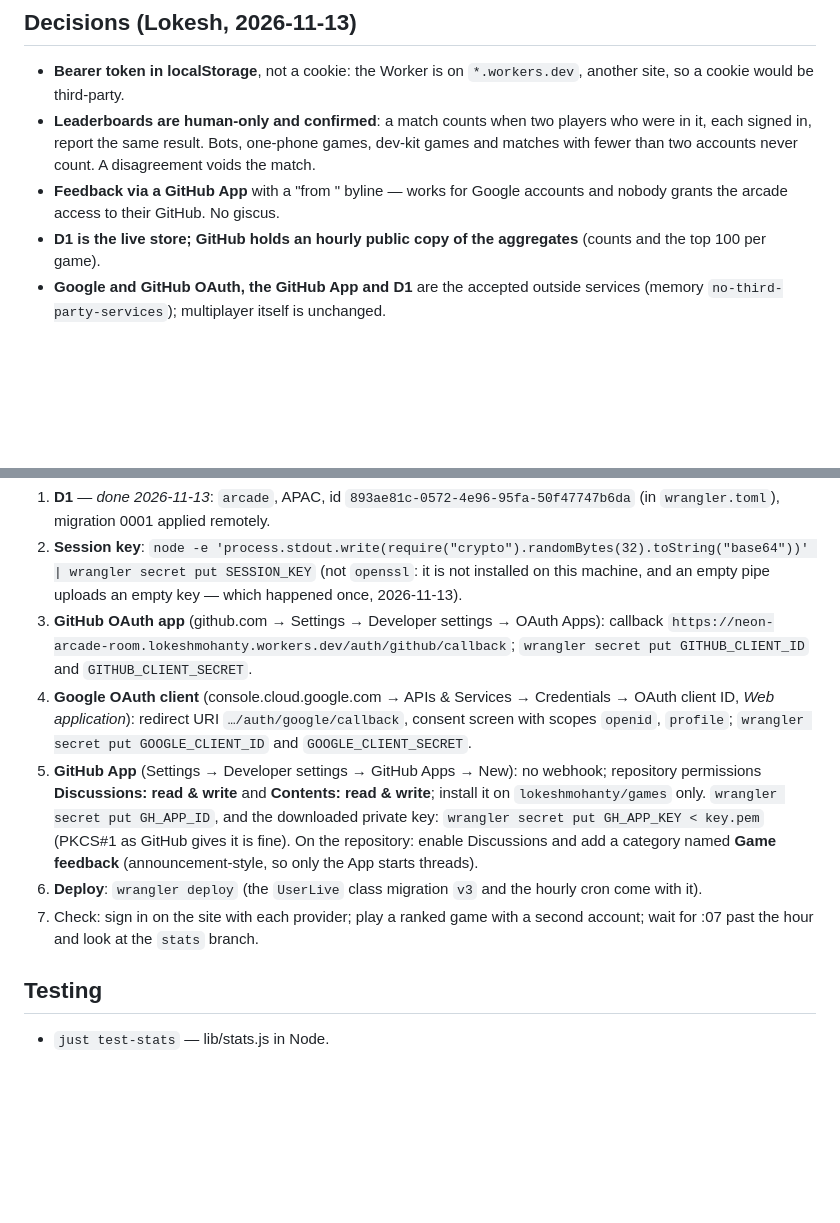
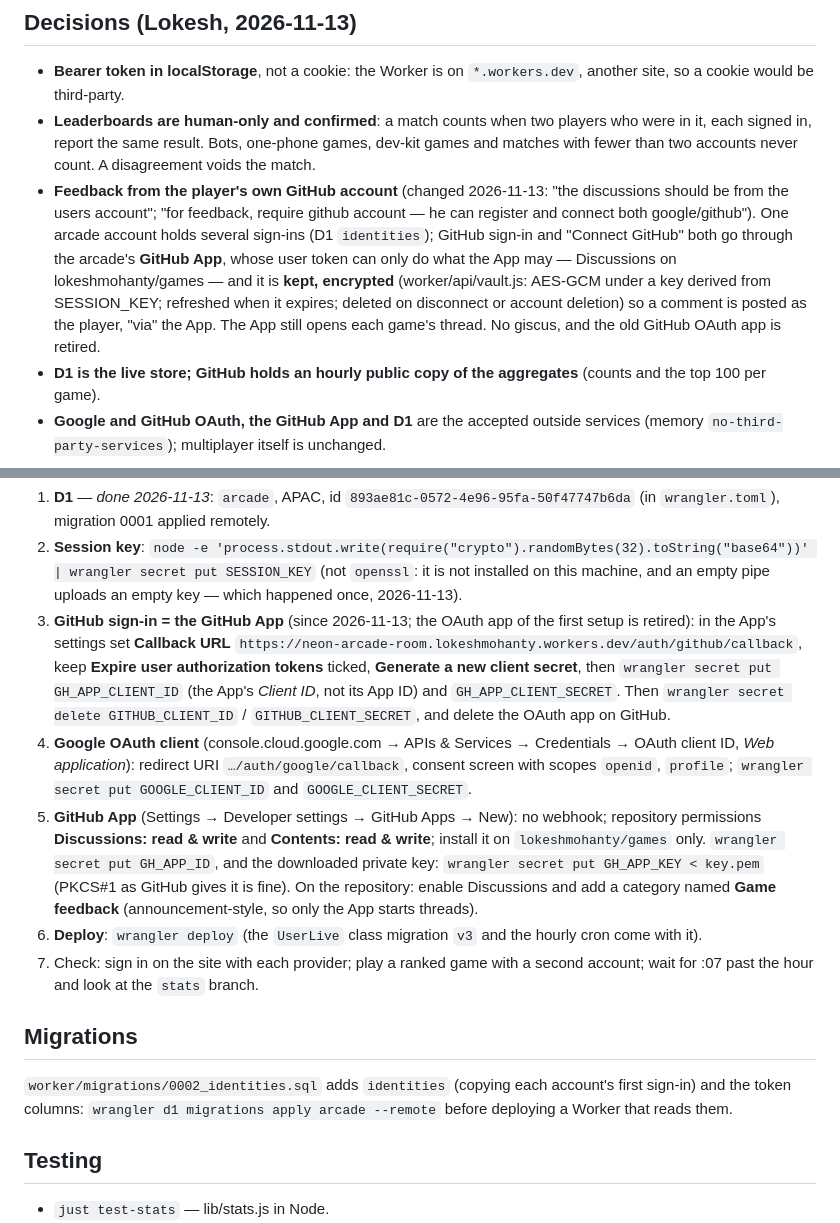
Before and after one commit to lokeshmohanty/games, a Markdown page: docs/accounts.md, 2 parts joined by grey strips. GitHub-like rendering; blank space fills up the shorter version.

Commit message:
docs(accounts): identities, the kept GitHub App token, the new sign-in setup
Co-Authored-By: Claude <noreply@anthropic.com>

```diff
--- a/docs/accounts.md
+++ b/docs/accounts.md
@@ -34,9 +34,17 @@ token lives in the party page's localStorage only.
   players who were in it, each signed in, report the same result. Bots,
   one-phone games, dev-kit games and matches with fewer than two accounts
   never count. A disagreement voids the match.
-- **Feedback via a GitHub App** with a "from <name>" byline — works for
-  Google accounts and nobody grants the arcade access to their GitHub. No
-  giscus.
+- **Feedback from the player's own GitHub account** (changed 2026-11-13:
+  "the discussions should be from the users account"; "for feedback, require
+  github account — he can register and connect both google/github"). One
+  arcade account holds several sign-ins (D1 `identities`); GitHub sign-in
+  and "Connect GitHub" both go through the arcade's **GitHub App**, whose
+  user token can only do what the App may — Discussions on
+  lokeshmohanty/games — and it is **kept, encrypted** (worker/api/vault.js:
+  AES-GCM under a key derived from SESSION_KEY; refreshed when it expires;
+  deleted on disconnect or account deletion) so a comment is posted as the
+  player, "via" the App. The App still opens each game's thread. No giscus,
+  and the old GitHub OAuth app is retired.
 - **D1 is the live store; GitHub holds an hourly public copy of the
   aggregates** (counts and the top 100 per game).
 - **Google and GitHub OAuth, the GitHub App and D1** are the accepted outside
@@ -122,9 +135,14 @@ the snapshot are skipped.
 2. **Session key**: `node -e 'process.stdout.write(require("crypto").randomBytes(32).toString("base64"))' | wrangler secret put SESSION_KEY`
    (not `openssl`: it is not installed on this machine, and an empty pipe
    uploads an empty key — which happened once, 2026-11-13).
-3. **GitHub OAuth app** (github.com → Settings → Developer settings → OAuth
-   Apps): callback `https://neon-arcade-room.lokeshmohanty.workers.dev/auth/github/callback`;
-   `wrangler secret put GITHUB_CLIENT_ID` and `GITHUB_CLIENT_SECRET`.
+3. **GitHub sign-in = the GitHub App** (since 2026-11-13; the OAuth app of
+   the first setup is retired): in the App's settings set **Callback URL**
+   `https://neon-arcade-room.lokeshmohanty.workers.dev/auth/github/callback`,
+   keep **Expire user authorization tokens** ticked, **Generate a new client
+   secret**, then `wrangler secret put GH_APP_CLIENT_ID` (the App's *Client
+   ID*, not its App ID) and `GH_APP_CLIENT_SECRET`. Then
+   `wrangler secret delete GITHUB_CLIENT_ID` / `GITHUB_CLIENT_SECRET`, and
+   delete the OAuth app on GitHub.
 4. **Google OAuth client** (console.cloud.google.com → APIs & Services →
    Credentials → OAuth client ID, *Web application*): redirect URI
    `…/auth/google/callback`, consent screen with scopes `openid`, `profile`;
@@ -141,6 +159,12 @@ the snapshot are skipped.
 7. Check: sign in on the site with each provider; play a ranked game with a
    second account; wait for :07 past the hour and look at the `stats` branch.
 
+## Migrations
+
+`worker/migrations/0002_identities.sql` adds `identities` (copying each
+account's first sign-in) and the token columns: `wrangler d1 migrations
+apply arcade --remote` before deploying a Worker that reads them.
+
 ## Testing
 
 - `just test-stats` — lib/stats.js in Node.
```
Also changed, not shown: other parts of docs/accounts.md (+8 -3 lines).
